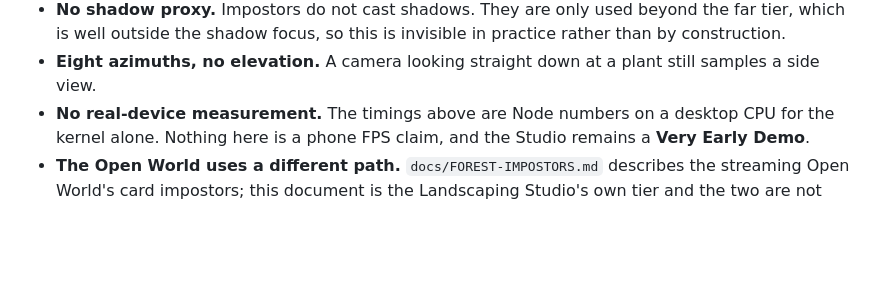
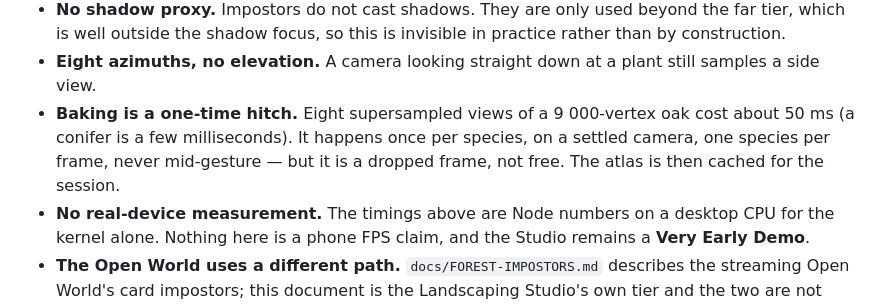
Before and after one commit to finalalpha1org-lab/Final-Effect-App, a Markdown page: docs/LOD-QUADTREE.md, the part around the change. Rendered like a GitHub page; blank space fills up the shorter version.

Commit message:
Disclose the atlas bake cost
Co-authored-by: arena-agent <297053741+arena-agent@users.noreply.github.com>

```diff
--- a/docs/LOD-QUADTREE.md
+++ b/docs/LOD-QUADTREE.md
@@ -160,6 +160,10 @@ atlases baked from the old meshes are dropped and rebaked on demand.
   practice rather than by construction.
 * **Eight azimuths, no elevation.** A camera looking straight down at a plant
   still samples a side view.
+* **Baking is a one-time hitch.** Eight supersampled views of a 9 000-vertex
+  oak cost about 50 ms (a conifer is a few milliseconds). It happens once per
+  species, on a settled camera, one species per frame, never mid-gesture — but
+  it is a dropped frame, not free. The atlas is then cached for the session.
 * **No real-device measurement.** The timings above are Node numbers on a
   desktop CPU for the kernel alone. Nothing here is a phone FPS claim, and the
   Studio remains a **Very Early Demo**.
```
